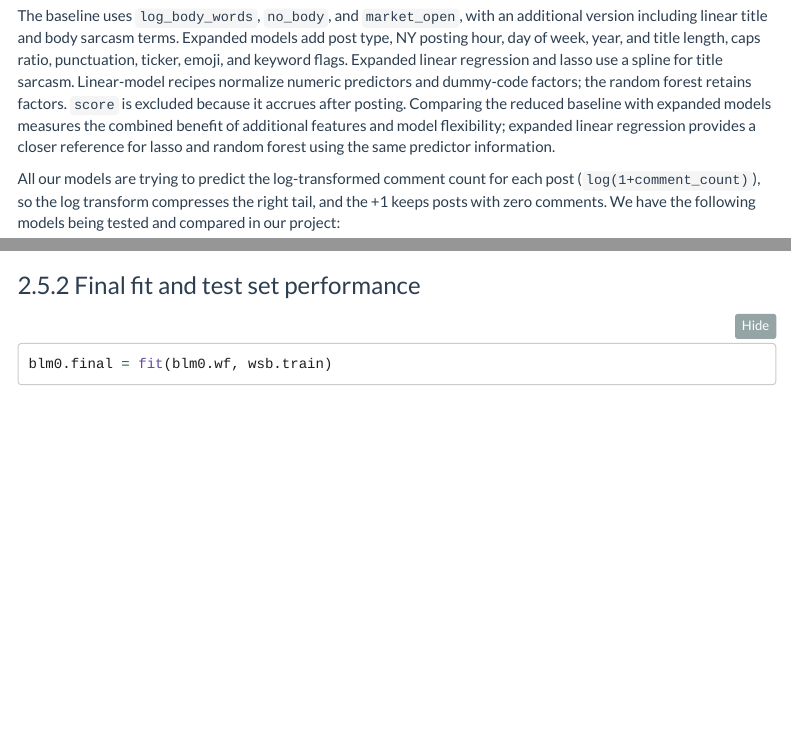
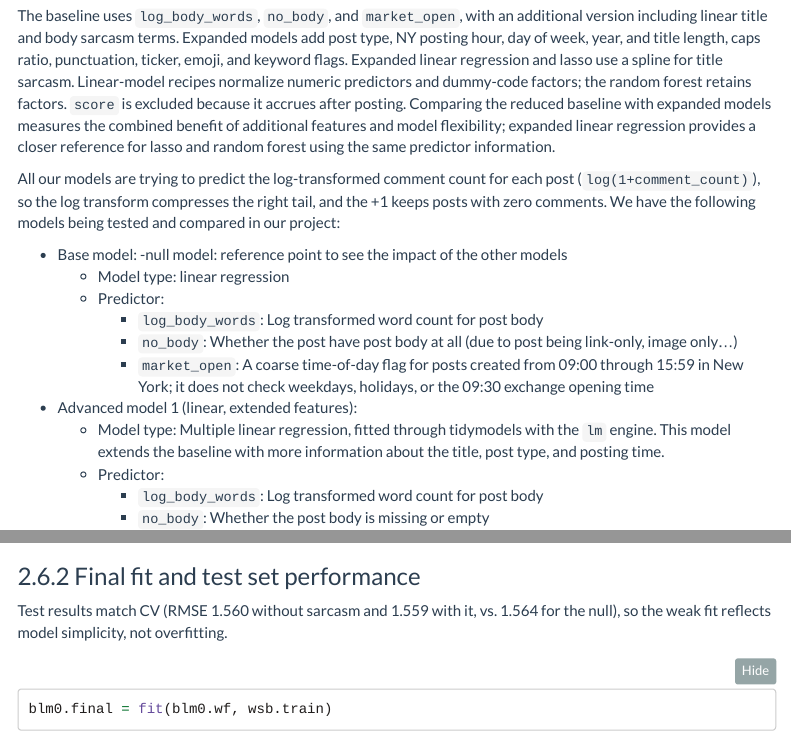
Before and after one commit to zexuanlin/IsyE562-Project, an R Markdown document (FA26_IsyE562_Project_Checkpoint3.Rmd): the page in a window 1100 px wide, from 1130 px down, and a second part further down, joined at a grey line. Rendered offline with R 4.5, knitr and Pandoc, with nearby package versions; some code elsewhere in the file could not run offline; menus at the side of the page are left out; long lines of code are wrapped; common packages that the code uses without loading them are loaded.

Commit message:
Update project files

````diff
--- a/FA26_IsyE562_Project_Checkpoint3.Rmd
+++ b/FA26_IsyE562_Project_Checkpoint3.Rmd
@@ -60,6 +60,7 @@
 We have the following models being tested and compared in our project:
 
 - Base model:
+  -null model: reference point to see the impact of the other models
   - Model type: linear regression
   - Predictor:
     - `log_body_words`: Log transformed word count for post body
@@ -506,6 +508,7 @@
 
 ### Final fit and test set performance
 
+Test results match CV (RMSE 1.560 without sarcasm and 1.559 with it, vs. 1.564 for the null), so the weak fit reflects model simplicity, not overfitting.
 
 ```{r}
 blm0.final = fit(blm0.wf, wsb.train)
````
Also changed, not shown: FA26_IsyE562_Project_Checkpoint3.Rmd (1 more changed lines).
